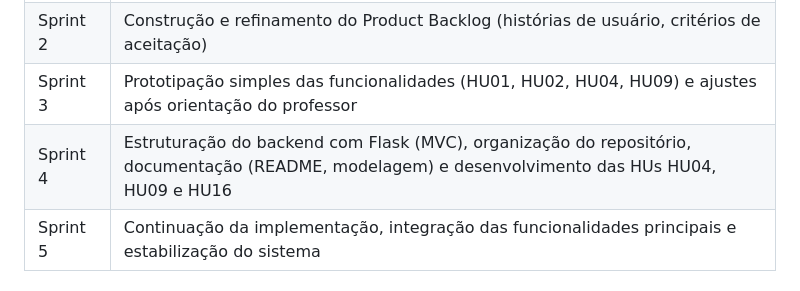
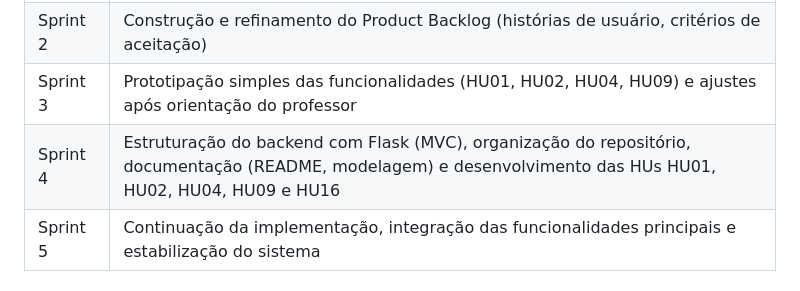
Before and after one commit to catce2020111lmat0259-pixel/Finance_Is_Now_Easy, a Markdown page: README.md, the part around the change. GitHub-like rendering.

Commit message:
atualizações do README

```diff
--- a/README.md
+++ b/README.md
@@ -199,7 +199,7 @@ Status: Em desenvolvimento
 | Sprint 1   | Inception do projeto, definição da ideia, levantamento inicial de requisitos e visão do sistema                                                   |
 | Sprint 2   | Construção e refinamento do Product Backlog (histórias de usuário, critérios de aceitação)                                                        |
 | Sprint 3   | Prototipação simples das funcionalidades (HU01, HU02, HU04, HU09) e ajustes após orientação do professor                                          |
-| Sprint 4   | Estruturação do backend com Flask (MVC), organização do repositório, documentação (README, modelagem) e desenvolvimento das HUs HU04, HU09 e HU16 |
+| Sprint 4   | Estruturação do backend com Flask (MVC), organização do repositório, documentação (README, modelagem) e desenvolvimento das HUs HU01, HU02, HU04, HU09 e HU16 |
 | Sprint 5   | Continuação da implementação, integração das funcionalidades principais e estabilização do sistema                                                |
 
 ## Histórico de Entregas
```
